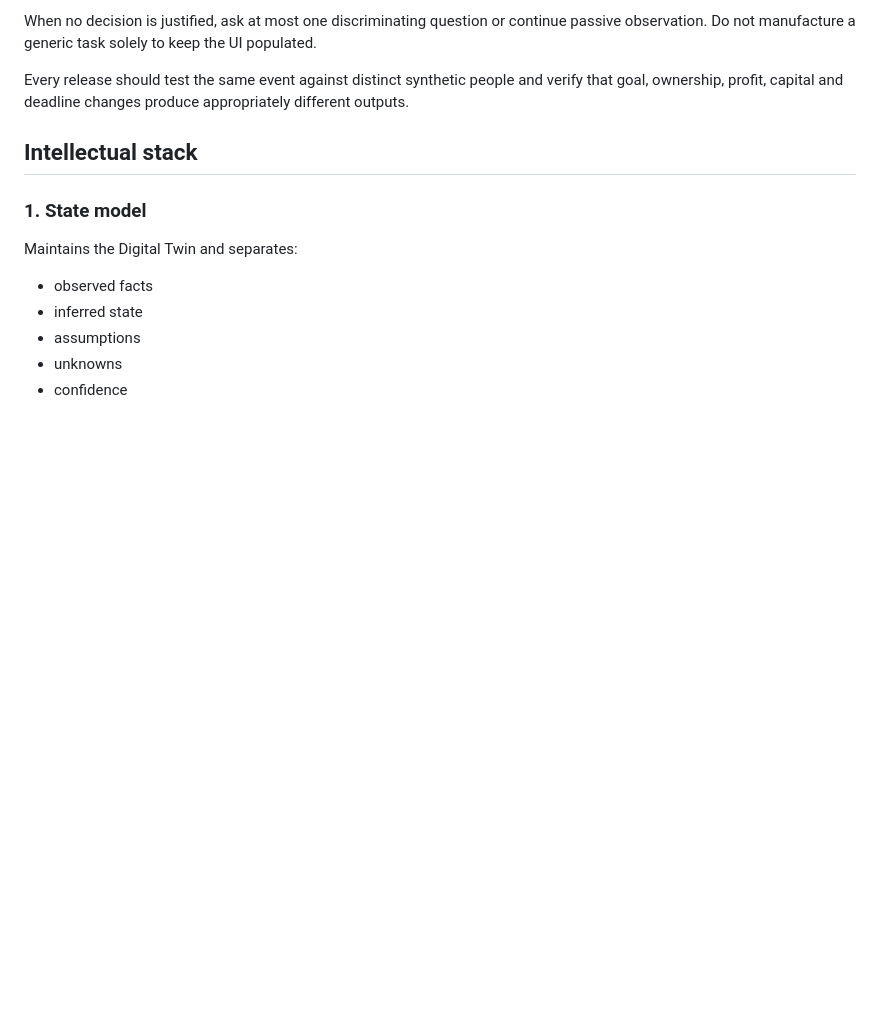
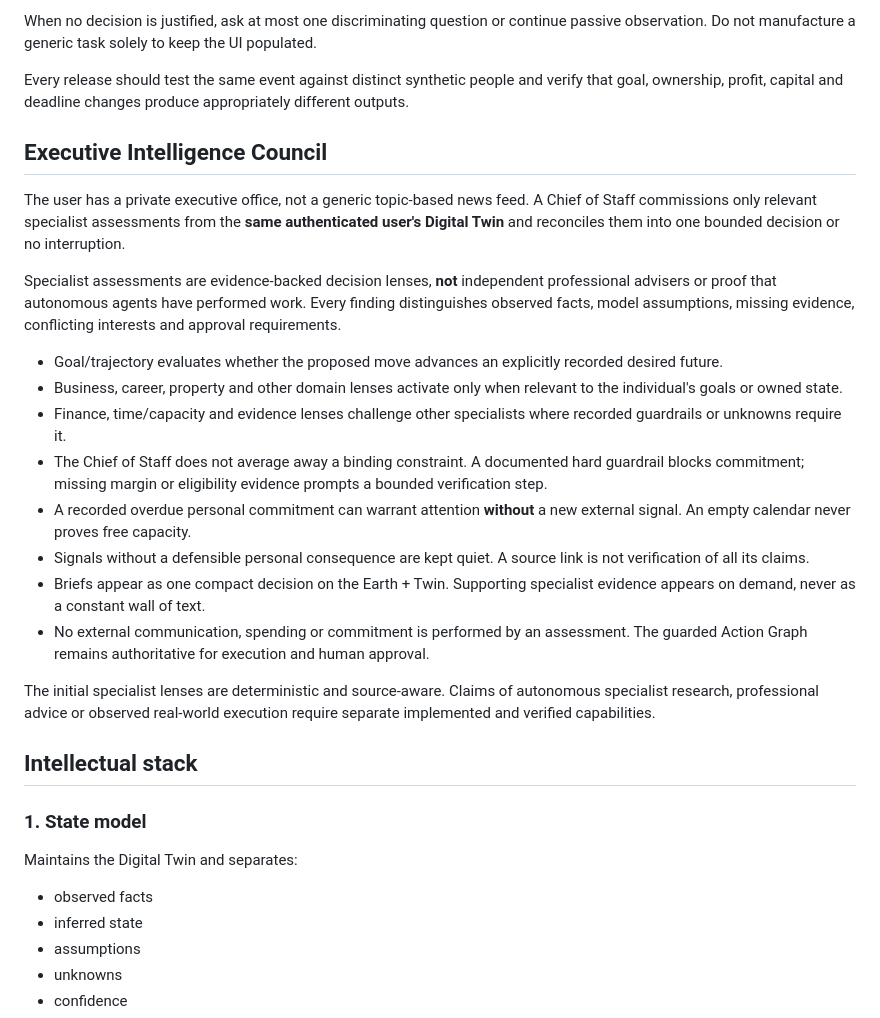
Before and after one commit to Hs843710/Deep, a Markdown page: PIOS_ARCHITECTURE.md, the part around the change. Rendered like a GitHub page; blank space fills up the shorter version.

Commit message:
Add person-specific Executive Council and Chief of Staff decision contract

```diff
--- a/PIOS_ARCHITECTURE.md
+++ b/PIOS_ARCHITECTURE.md
@@ -48,6 +48,23 @@ A quotation is **not** won revenue. A won project with unknown or below-threshol
 When no decision is justified, ask at most one discriminating question or continue passive observation. Do not manufacture a generic task solely to keep the UI populated.
 
 Every release should test the same event against distinct synthetic people and verify that goal, ownership, profit, capital and deadline changes produce appropriately different outputs.
+
+## Executive Intelligence Council
+
+The user has a private executive office, not a generic topic-based news feed. A Chief of Staff commissions only relevant specialist assessments from the **same authenticated user's Digital Twin** and reconciles them into one bounded decision or no interruption.
+
+Specialist assessments are evidence-backed decision lenses, **not** independent professional advisers or proof that autonomous agents have performed work. Every finding distinguishes observed facts, model assumptions, missing evidence, conflicting interests and approval requirements.
+
+- Goal/trajectory evaluates whether the proposed move advances an explicitly recorded desired future.
+- Business, career, property and other domain lenses activate only when relevant to the individual's goals or owned state.
+- Finance, time/capacity and evidence lenses challenge other specialists where recorded guardrails or unknowns require it.
+- The Chief of Staff does not average away a binding constraint. A documented hard guardrail blocks commitment; missing margin or eligibility evidence prompts a bounded verification step.
+- A recorded overdue personal commitment can warrant attention **without** a new external signal. An empty calendar never proves free capacity.
+- Signals without a defensible personal consequence are kept quiet. A source link is not verification of all its claims.
+- Briefs appear as one compact decision on the Earth + Twin. Supporting specialist evidence appears on demand, never as a constant wall of text.
+- No external communication, spending or commitment is performed by an assessment. The guarded Action Graph remains authoritative for execution and human approval.
+
+The initial specialist lenses are deterministic and source-aware. Claims of autonomous specialist research, professional advice or observed real-world execution require separate implemented and verified capabilities.
 
 ## Intellectual stack
 
```
